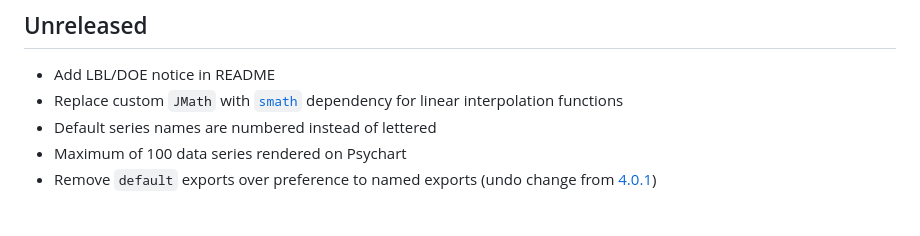
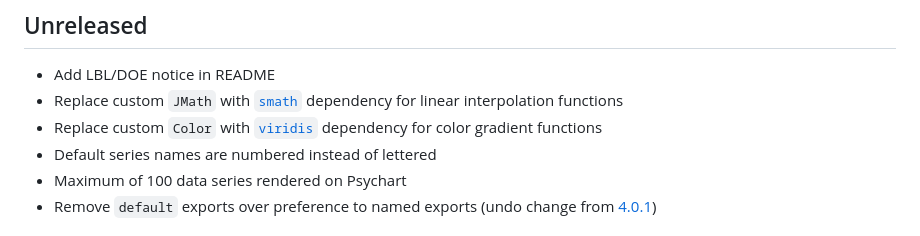
Before and after one commit to nicfv/Psychart, a Markdown page: CHANGELOG.md, the part around the change. GitHub-like rendering.

Commit message:
Add note in changelog

```diff
--- a/CHANGELOG.md
+++ b/CHANGELOG.md
@@ -4,6 +4,7 @@
 
 - Add LBL/DOE notice in README
 - Replace custom `JMath` with [`smath`](https://www.npmjs.com/package/smath) dependency for linear interpolation functions
+- Replace custom `Color` with [`viridis`](https://www.npmjs.com/package/viridis) dependency for color gradient functions
 - Default series names are numbered instead of lettered
 - Maximum of 100 data series rendered on Psychart
 - Remove `default` exports over preference to named exports (undo change from [4.0.1](#401))
```
